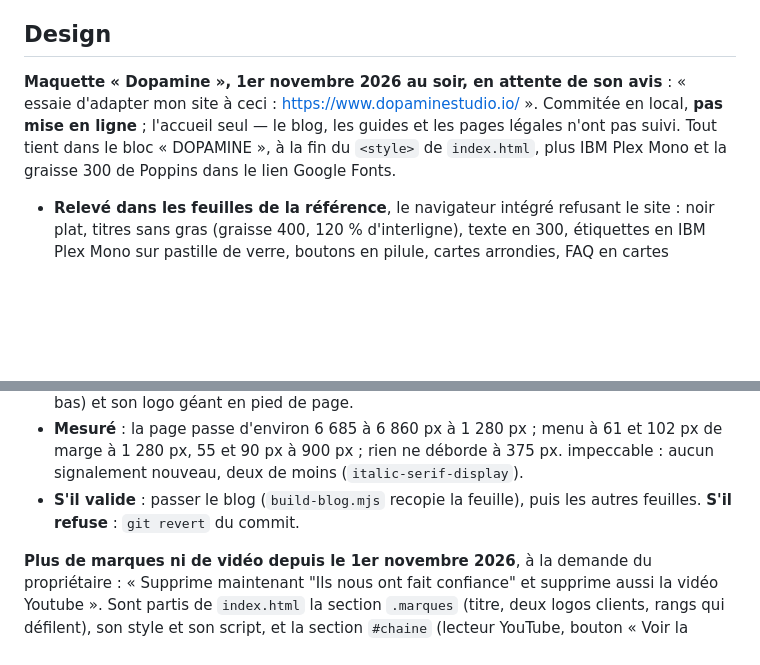
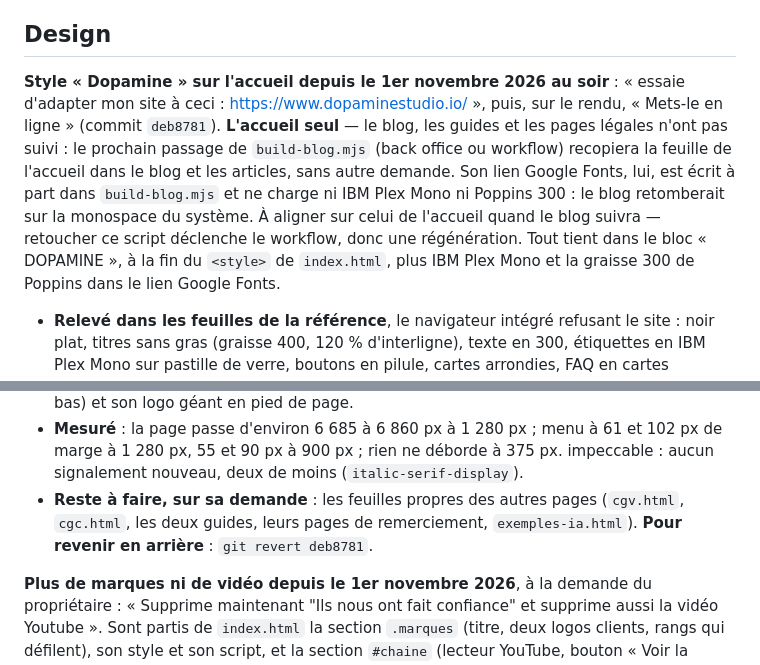
Before and after one commit to kouakoukomla/smartefico, a Markdown page: CLAUDE.md, 2 parts joined by grey strips. GitHub-like rendering; blank space fills up the shorter version.

Commit message:
CLAUDE.md : style Dopamine en ligne sur l'accueil
Co-Authored-By: Claude Opus 5.5 <noreply@anthropic.com>

```diff
--- a/CLAUDE.md
+++ b/CLAUDE.md
@@ -1139,10 +1139,15 @@ des affirmations fausses sur son entreprise.
 
 ## Design
 
-**Maquette « Dopamine », 1er novembre 2026 au soir, en attente de son avis** : « essaie
-d'adapter mon site à ceci : https://www.dopaminestudio.io/ ». Commitée en local, **pas
-mise en ligne** ; l'accueil seul — le blog, les guides et les pages légales n'ont pas
-suivi. Tout tient dans le bloc « DOPAMINE », à la fin du `<style>` de `index.html`,
+**Style « Dopamine » sur l'accueil depuis le 1er novembre 2026 au soir** : « essaie
+d'adapter mon site à ceci : https://www.dopaminestudio.io/ », puis, sur le rendu,
+« Mets-le en ligne » (commit `deb8781`). **L'accueil seul** — le blog, les guides et
+les pages légales n'ont pas suivi : le prochain passage de `build-blog.mjs` (back
+office ou workflow) recopiera la feuille de l'accueil dans le blog et les articles,
+sans autre demande. Son lien Google Fonts, lui, est écrit à part dans
+`build-blog.mjs` et ne charge ni IBM Plex Mono ni Poppins 300 : le blog
+retomberait sur la monospace du système. À aligner sur celui de l'accueil quand le
+blog suivra — retoucher ce script déclenche le workflow, donc une régénération. Tout tient dans le bloc « DOPAMINE », à la fin du `<style>` de `index.html`,
 plus IBM Plex Mono et la graisse 300 de Poppins dans le lien Google Fonts.
 
 - **Relevé dans les feuilles de la référence**, le navigateur intégré refusant le
@@ -1162,8 +1167,9 @@ plus IBM Plex Mono et la graisse 300 de Poppins dans le lien Google Fonts.
 - **Mesuré** : la page passe d'environ 6 685 à 6 860 px à 1 280 px ; menu à 61 et
   102 px de marge à 1 280 px, 55 et 90 px à 900 px ; rien ne déborde à 375 px.
   impeccable : aucun signalement nouveau, deux de moins (`italic-serif-display`).
-- **S'il valide** : passer le blog (`build-blog.mjs` recopie la feuille), puis les
-  autres feuilles. **S'il refuse** : `git revert` du commit.
+- **Reste à faire, sur sa demande** : les feuilles propres des autres pages
+  (`cgv.html`, `cgc.html`, les deux guides, leurs pages de remerciement,
+  `exemples-ia.html`). **Pour revenir en arrière** : `git revert deb8781`.
 
 **Plus de marques ni de vidéo depuis le 1er novembre 2026**, à la demande du
 propriétaire : « Supprime maintenant "Ils nous ont fait confiance" et supprime aussi
```
